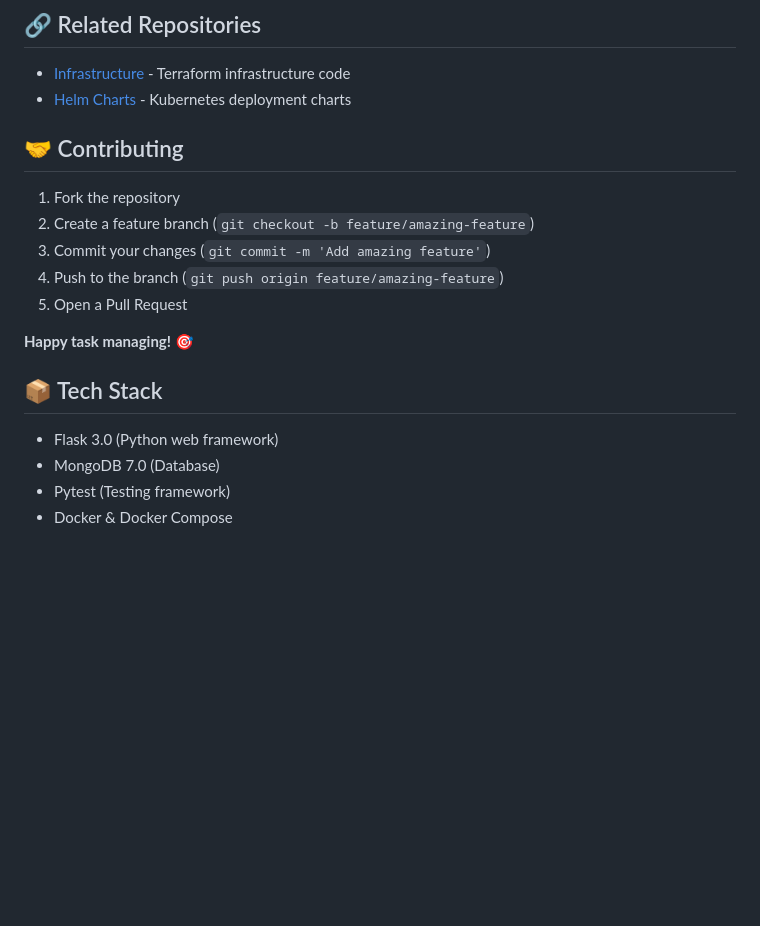
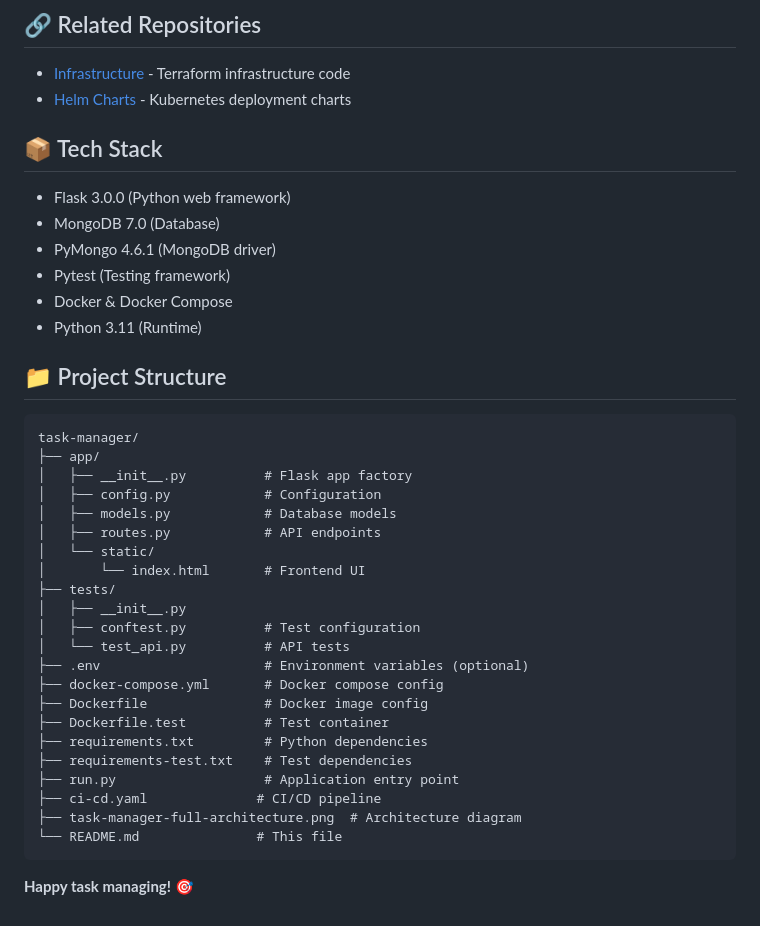
Before and after one commit to t0556708557/task-manager, a Markdown page: README.md, the part around one of its changes. Drawn GitHub-style; blank space fills up the shorter version.

````diff
--- a/README.md
+++ b/README.md
@@ -155,21 +142,42 @@ DB_PASSWORD: MongoDB password (optional)
 ## 🔗 Related Repositories
 
 - [Infrastructure](https://github.com/t0556708557/terraform-eks) - Terraform infrastructure code
-- [Helm Charts](https://github.com/t0556708557/task-manager-k8s-helm) - Kubernetes deployment charts
-
-## 🤝 Contributing
-
-1. Fork the repository
-2. Create a feature branch (`git checkout -b feature/amazing-feature`)
-3. Commit your changes (`git commit -m 'Add amazing feature'`)
-4. Push to the branch (`git push origin feature/amazing-feature`)
-5. Open a Pull Request
-
-**Happy task managing! 🎯**
+- [Helm Charts](https://github.com/t0556708557/task-manager-helm-charts) - Kubernetes deployment charts
 
 ## 📦 Tech Stack
 
-- Flask 3.0 (Python web framework)
+- Flask 3.0.0 (Python web framework)
 - MongoDB 7.0 (Database)
+- PyMongo 4.6.1 (MongoDB driver)
 - Pytest (Testing framework)
 - Docker & Docker Compose
+- Python 3.11 (Runtime)
+
+## 📁 Project Structure
+
+```
+task-manager/
+├── app/
+│   ├── __init__.py          # Flask app factory
+│   ├── config.py            # Configuration
+│   ├── models.py            # Database models
+│   ├── routes.py            # API endpoints
+│   └── static/
+│       └── index.html       # Frontend UI
+├── tests/
+│   ├── __init__.py
+│   ├── conftest.py          # Test configuration
+│   └── test_api.py          # API tests
+├── .env                     # Environment variables (optional)
+├── docker-compose.yml       # Docker compose config
+├── Dockerfile               # Docker image config
+├── Dockerfile.test          # Test container
+├── requirements.txt         # Python dependencies
+├── requirements-test.txt    # Test dependencies
+├── run.py                   # Application entry point
+├── ci-cd.yaml              # CI/CD pipeline
+├── task-manager-full-architecture.png  # Architecture diagram
+└── README.md               # This file
+```
+
+**Happy task managing! 🎯**
````
Also changed, not shown: other parts of README.md (+67 -80 lines).
